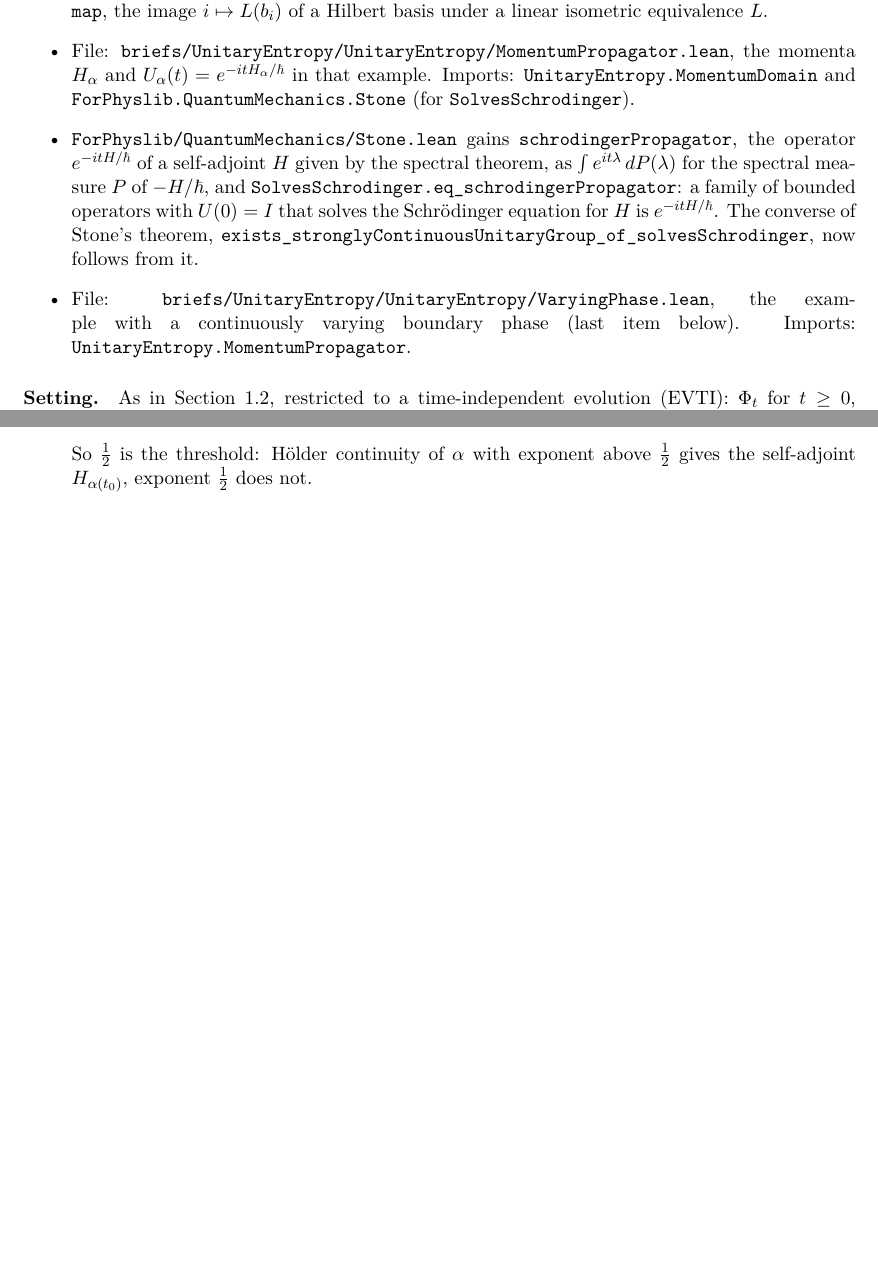
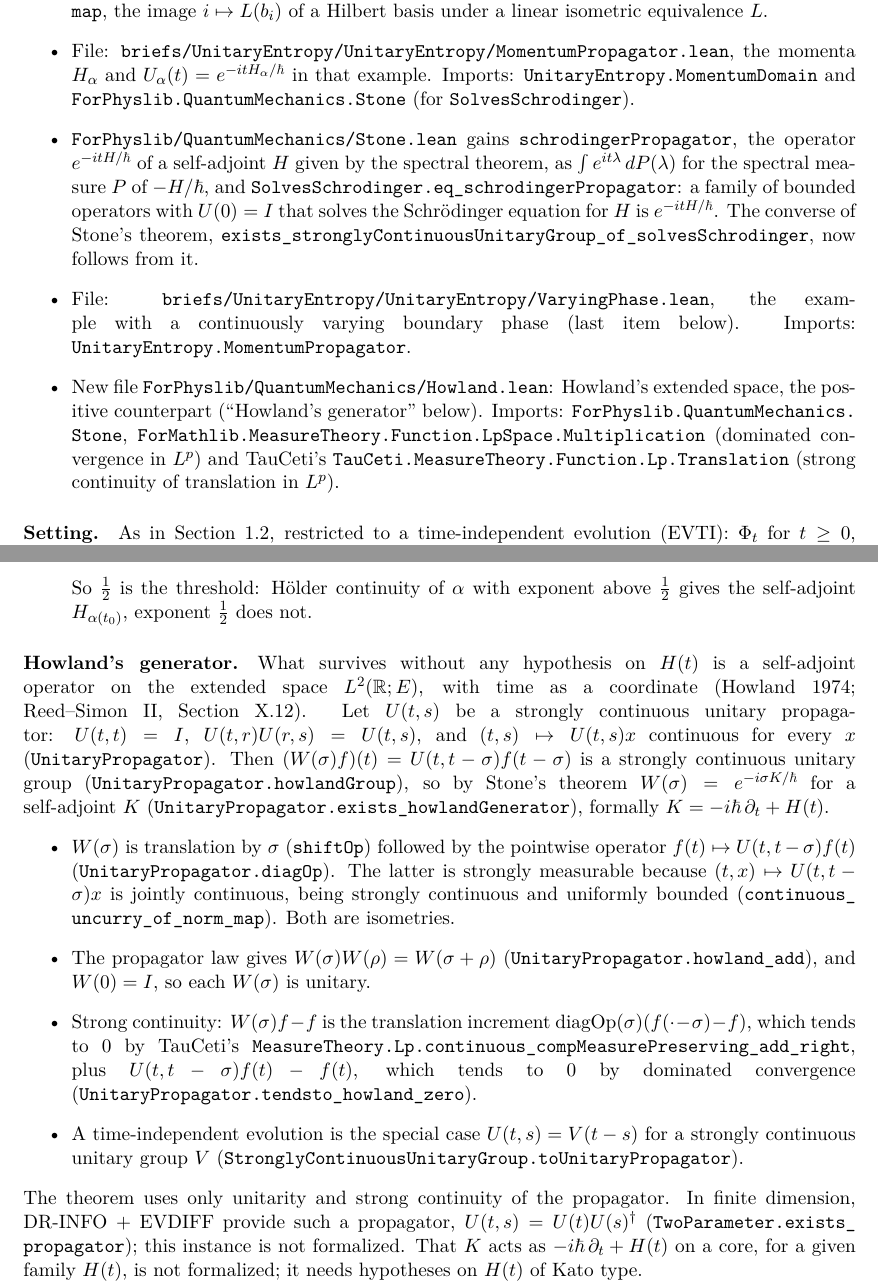
Before and after one commit to rwst/AoP-lean, a LaTeX document (briefs/UnitaryEntropy/formalization-log.tex): two parts of pages 17 and 21 of 21, joined at a grey line, cut so that both start at the same text, the shorter picture padded with empty space. Compiled offline with pdfLaTeX.

Commit message:
ForPhyslib: Howland's generator of a strongly continuous unitary propagator
A strongly continuous unitary propagator U(t,s) gives the strongly
continuous unitary group (W σ f)(t) = U(t, t-σ) f(t-σ) on L²(ℝ; E), hence a
self-adjoint quasi-energy operator K with W σ = e^{-iσK/ħ} by Stone's
theorem. UnitaryEntropy formalization log and open problems updated.

Co-Authored-By: Claude Opus 5.5 <noreply@anthropic.com>

```diff
--- a/briefs/UnitaryEntropy/formalization-log.tex
+++ b/briefs/UnitaryEntropy/formalization-log.tex
@@ -836,6 +836,12 @@ All hypotheses of \lean{schrodinger_of_preserves_vonNeumannEntropy} hold, and no
 \item File: \lean{briefs/UnitaryEntropy/UnitaryEntropy/VaryingPhase.lean}, the example with a
   continuously varying boundary phase (last item below). Imports:
   \lean{UnitaryEntropy.MomentumPropagator}.
+\item New file \lean{ForPhyslib/QuantumMechanics/Howland.lean}: Howland's extended space, the
+  positive counterpart (``Howland's generator'' below). Imports:
+  \lean{ForPhyslib.QuantumMechanics.Stone},
+  \lean{ForMathlib.MeasureTheory.Function.LpSpace.Multiplication} (dominated convergence in $L^p$)
+  and TauCeti's \lean{TauCeti.MeasureTheory.Function.Lp.Translation} (strong continuity of
+  translation in $L^p$).
 \end{itemize}
 
 \paragraph{Setting.} As in Section~\ref{sec:unitary-entropy-any-dim}, restricted to a
@@ -893,6 +899,10 @@ Forward derivative, $\alpha(t) = \alpha_0 + \sqrt t$: at $0$ the forward domain
   and $H_0$ is not self-adjoint; at $t_0 \ne 0$, $H_0 = H_{\alpha(t_0)}$ &
   \lean{forwardDomain_sqrtPhase}, \lean{forwardHamiltonian_sqrtPhase},
   \lean{not_isSelfAdjoint_forwardHamiltonian_sqrtPhase}, \lean{sqrtPhase_counterexample} \\
+Howland: a strongly continuous unitary propagator $U(t,s)$ gives a strongly continuous unitary
+  group $W$ on $L^2(\mathbb{R};E)$ with self-adjoint generator $K$ &
+  \lean{UnitaryPropagator}, \lean{UnitaryPropagator.howlandGroup},
+  \lean{UnitaryPropagator.exists_howlandGenerator} \\
 \bottomrule
 \end{tabularx}
 \end{center}
@@ -1048,4 +1058,33 @@ Forward derivative, $\alpha(t) = \alpha_0 + \sqrt t$: at $0$ the forward domain
   gives the self-adjoint $H_{\alpha(t_0)}$, exponent $\tfrac12$ does not.
 \end{itemize}
 
+\paragraph{Howland's generator.} What survives without any hypothesis on $H(t)$ is a
+self-adjoint operator on the extended space $L^2(\mathbb{R};E)$, with time as a coordinate
+(Howland 1974; Reed--Simon II, Section X.12). Let $U(t,s)$ be a strongly continuous unitary
+propagator: $U(t,t) = I$, $U(t,r)U(r,s) = U(t,s)$, and $(t,s) \mapsto U(t,s)x$ continuous for
+every $x$ (\lean{UnitaryPropagator}). Then $(W(\sigma)f)(t) = U(t,t-\sigma)f(t-\sigma)$ is a
+strongly continuous unitary group (\lean{UnitaryPropagator.howlandGroup}), so by Stone's theorem
+$W(\sigma) = e^{-i\sigma K/\hbar}$ for a self-adjoint $K$
+(\lean{UnitaryPropagator.exists_howlandGenerator}), formally $K = -i\hbar\,\partial_t + H(t)$.
+\begin{itemize}
+\item $W(\sigma)$ is translation by $\sigma$ (\lean{shiftOp}) followed by the pointwise operator
+  $f(t) \mapsto U(t,t-\sigma)f(t)$ (\lean{UnitaryPropagator.diagOp}). The latter is strongly
+  measurable because $(t,x) \mapsto U(t,t-\sigma)x$ is jointly continuous, being strongly
+  continuous and uniformly bounded (\lean{continuous_uncurry_of_norm_map}). Both are isometries.
+\item The propagator law gives $W(\sigma)W(\rho) = W(\sigma+\rho)$
+  (\lean{UnitaryPropagator.howland_add}), and $W(0) = I$, so each $W(\sigma)$ is unitary.
+\item Strong continuity: $W(\sigma)f - f$ is the translation increment
+  $\mathrm{diagOp}(\sigma)(f(\cdot-\sigma) - f)$, which tends to $0$ by TauCeti's
+  \lean{MeasureTheory.Lp.continuous_compMeasurePreserving_add_right}, plus
+  $U(t,t-\sigma)f(t) - f(t)$, which tends to $0$ by dominated convergence
+  (\lean{UnitaryPropagator.tendsto_howland_zero}).
+\item A time-independent evolution is the special case $U(t,s) = V(t-s)$ for a strongly
+  continuous unitary group $V$ (\lean{StronglyContinuousUnitaryGroup.toUnitaryPropagator}).
+\end{itemize}
+The theorem uses only unitarity and strong continuity of the propagator. In finite dimension,
+DR-INFO + EVDIFF provide such a propagator, $U(t,s) = U(t)U(s)^\dagger$
+(\lean{TwoParameter.exists_propagator}); this instance is not formalized. That $K$ acts as
+$-i\hbar\,\partial_t + H(t)$ on a core, for a given family $H(t)$, is not formalized; it needs
+hypotheses on $H(t)$ of Kato type.
+
 \end{document}
```
Also changed, not shown: briefs/UnitaryEntropy/open-problems.tex (+7 -0 lines), briefs/UnitaryEntropy/formalization-log.pdf, briefs/UnitaryEntropy/open-problems.pdf, 1 other file.
